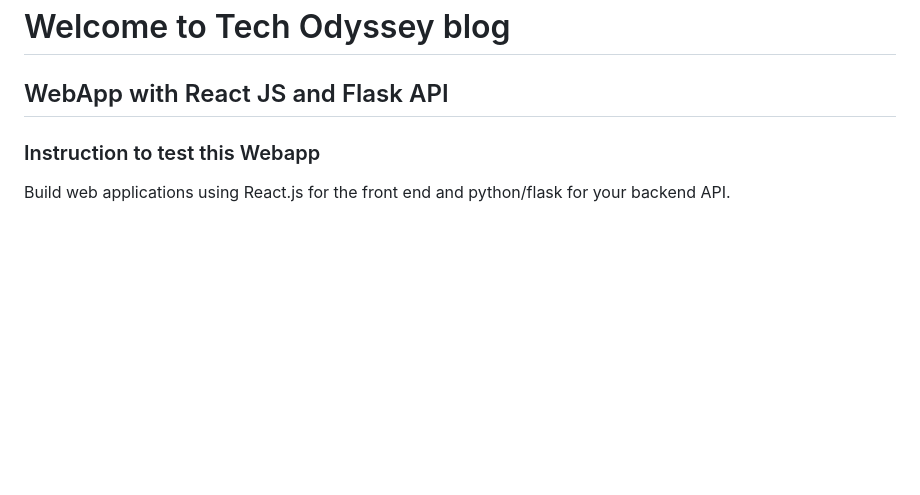
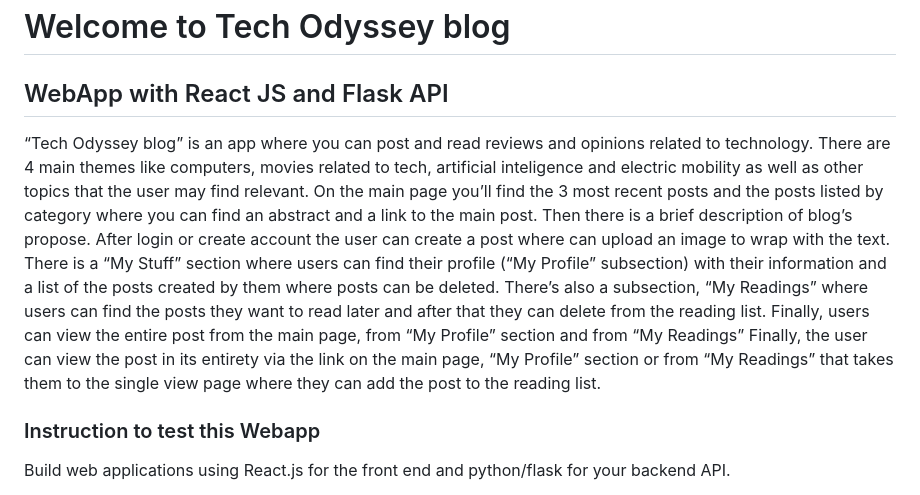
Before and after one commit to Group-Rodrigo-Luis-Rui/Tech-Odyssey-blog, a Markdown page: README.md, the part around the change. Drawn GitHub-style; blank space fills up the shorter version.

```diff
--- a/README.md
+++ b/README.md
@@ -2,6 +2,13 @@
   # Welcome to Tech Odyssey blog
 
 ## WebApp with React JS and Flask API
+
+“Tech Odyssey blog” is an app where you can post and read reviews and opinions related to technology. There are 4 main themes like computers, movies related to tech, artificial inteligence and electric mobility as well as other topics that the user may find relevant.
+On the main page you’ll find the 3 most recent posts and the posts listed by category where you can find an abstract and a link to the main post. Then there is a brief description of blog’s propose.
+After login or create account the user can create a post where can upload an image to wrap with the text.
+There is a “My Stuff” section where users can find their profile (“My Profile” subsection) with their information and a list of the posts created by them where posts can be deleted. There’s also a subsection, “My Readings” where users can find the posts they want to read later and after that they can delete from the reading list.
+Finally, users can view the entire post from the main page, from “My Profile” section and from “My Readings”
+Finally, the user can view the post in its entirety via the link on the main page, “My Profile” section or from “My Readings” that takes them to the single view page where they can add the post to the reading list.
 
 ### Instruction to test this Webapp
 
```
